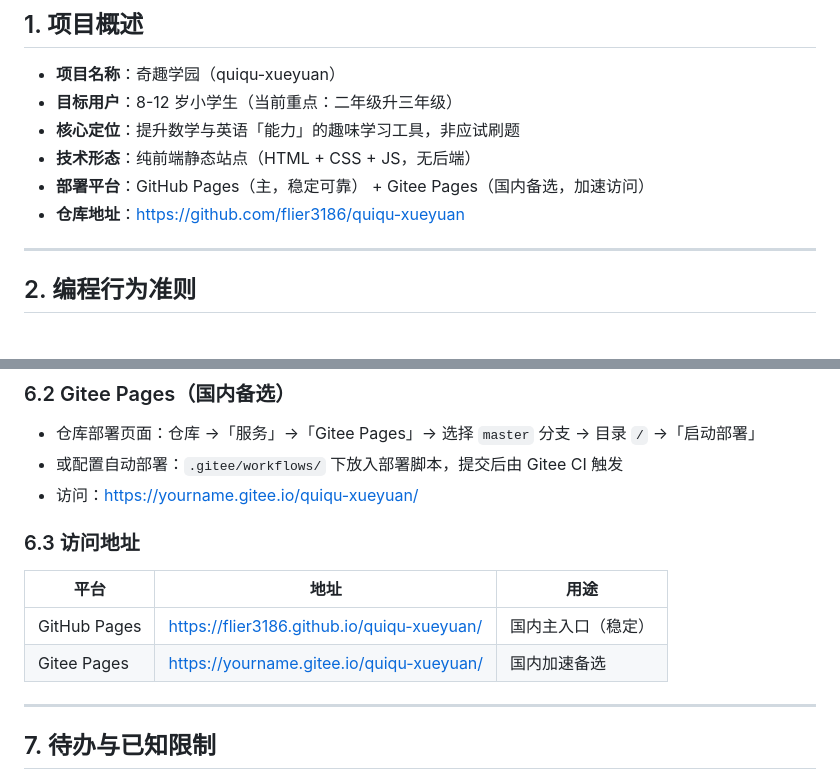
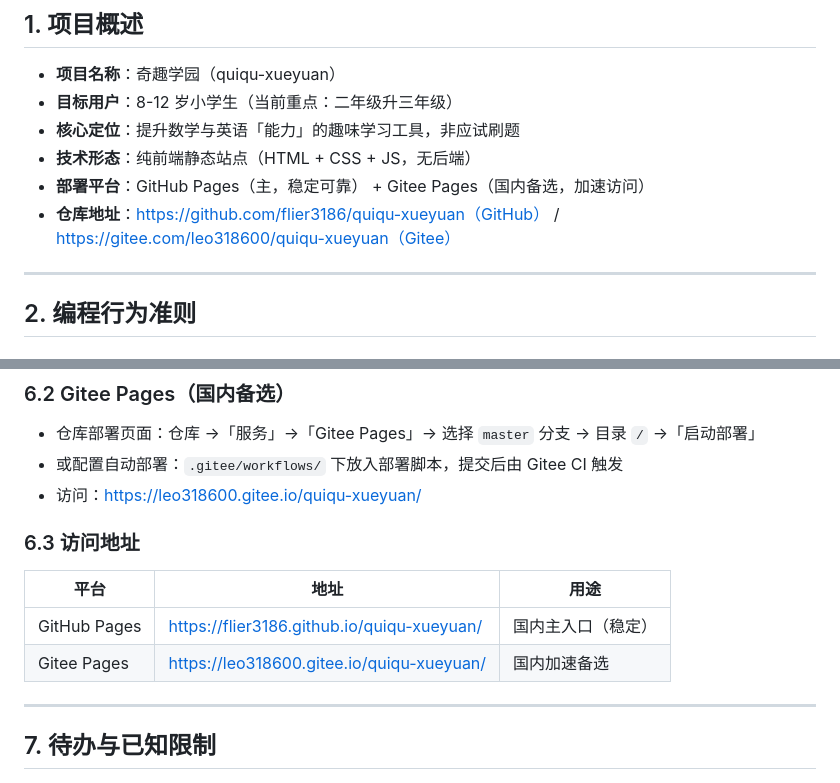
Before and after one commit to flier3186/quiqu-xueyuan, a Markdown page: AGENTS.md, 2 parts joined by grey strips. Drawn GitHub-style.

Commit message:
docs: 更新Gitee Pages地址为leo318600

```diff
--- a/AGENTS.md
+++ b/AGENTS.md
@@ -12,7 +12,7 @@
 - **核心定位**：提升数学与英语「能力」的趣味学习工具，非应试刷题
 - **技术形态**：纯前端静态站点（HTML + CSS + JS，无后端）
 - **部署平台**：GitHub Pages（主，稳定可靠） + Gitee Pages（国内备选，加速访问）
-- **仓库地址**：https://github.com/flier3186/quiqu-xueyuan
+- **仓库地址**：https://github.com/flier3186/quiqu-xueyuan（GitHub） / https://gitee.com/leo318600/quiqu-xueyuan（Gitee）
 
 ---
 
@@ -241,13 +241,13 @@ prototype/v4/
 ### 6.2 Gitee Pages（国内备选）
 - 仓库部署页面：仓库 →「服务」→「Gitee Pages」→ 选择 `master` 分支 → 目录 `/` →「启动部署」
 - 或配置自动部署：`.gitee/workflows/` 下放入部署脚本，提交后由 Gitee CI 触发
-- 访问：https://yourname.gitee.io/quiqu-xueyuan/
+- 访问：https://leo318600.gitee.io/quiqu-xueyuan/
 
 ### 6.3 访问地址
 | 平台 | 地址 | 用途 |
 |---|---|---|
 | GitHub Pages | https://flier3186.github.io/quiqu-xueyuan/ | 国内主入口（稳定） |
-| Gitee Pages | https://yourname.gitee.io/quiqu-xueyuan/ | 国内加速备选 |
+| Gitee Pages | https://leo318600.gitee.io/quiqu-xueyuan/ | 国内加速备选 |
 
 ---
 
```
